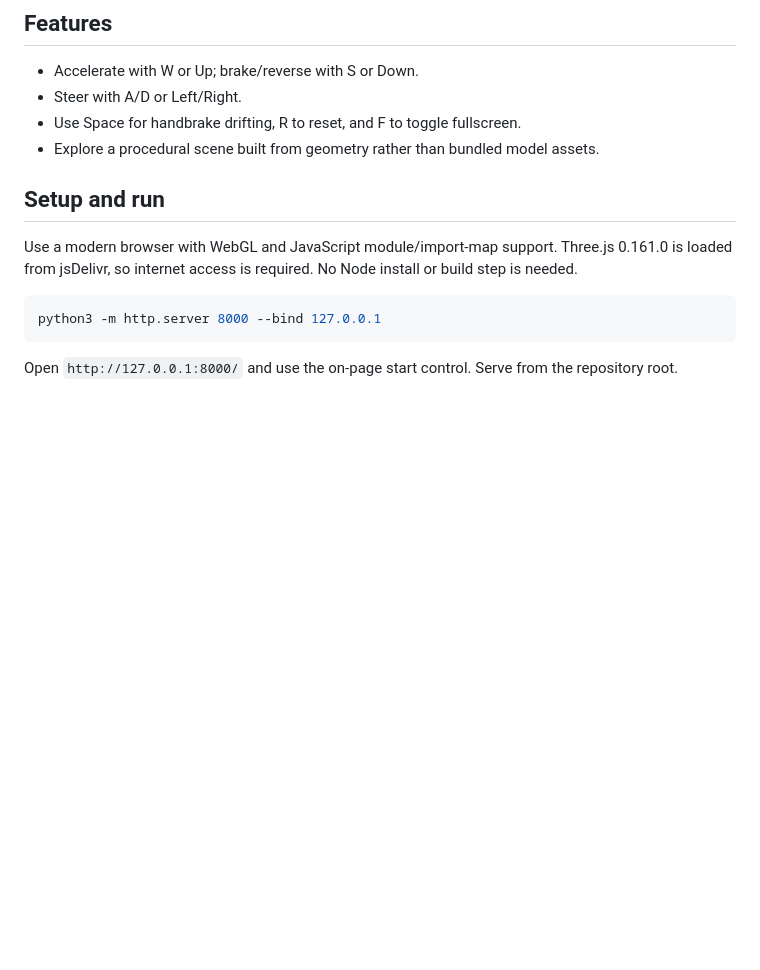
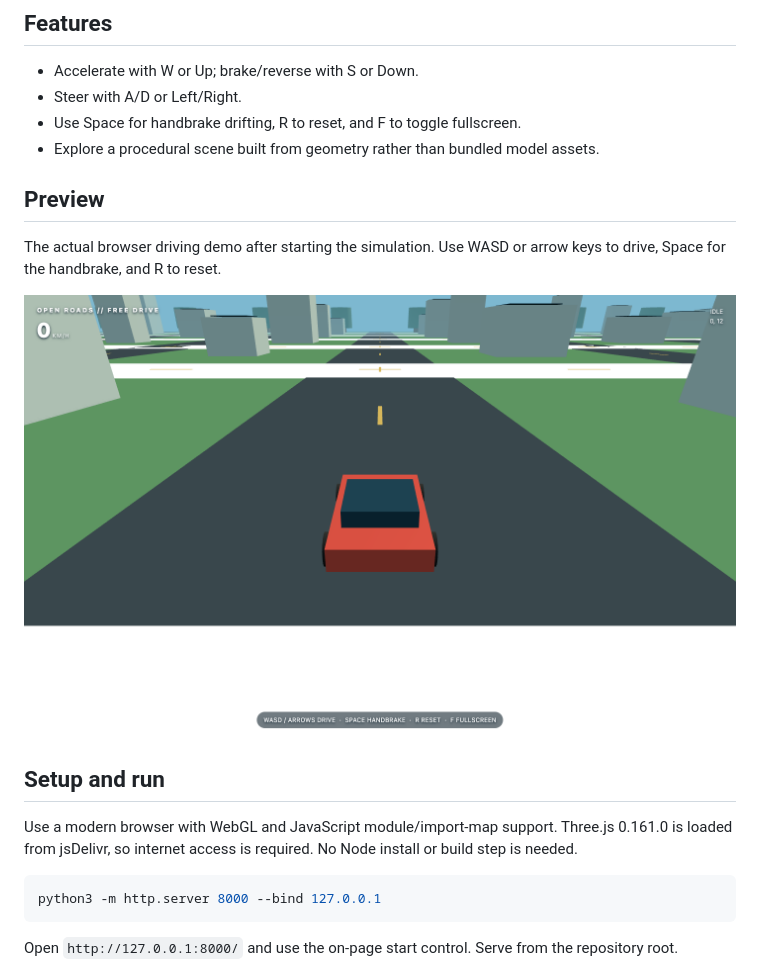
Before and after one commit to MakeItEzzz555/open-roads-driving-demo, a Markdown page: README.md, the part around the change. GitHub-like rendering; pictures changed too: docs/screenshots/driving.png (added); blank space fills up the shorter version.

Commit message:
Add visual project preview

```diff
--- a/README.md
+++ b/README.md
@@ -8,6 +8,12 @@ A single-page Three.js driving experiment with a generated city, trees, a block-
 - Steer with A/D or Left/Right.
 - Use Space for handbrake drifting, R to reset, and F to toggle fullscreen.
 - Explore a procedural scene built from geometry rather than bundled model assets.
+
+## Preview
+
+The actual browser driving demo after starting the simulation. Use WASD or arrow keys to drive, Space for the handbrake, and R to reset.
+
+![Driving](docs/screenshots/driving.png)
 
 ## Setup and run
 
```
